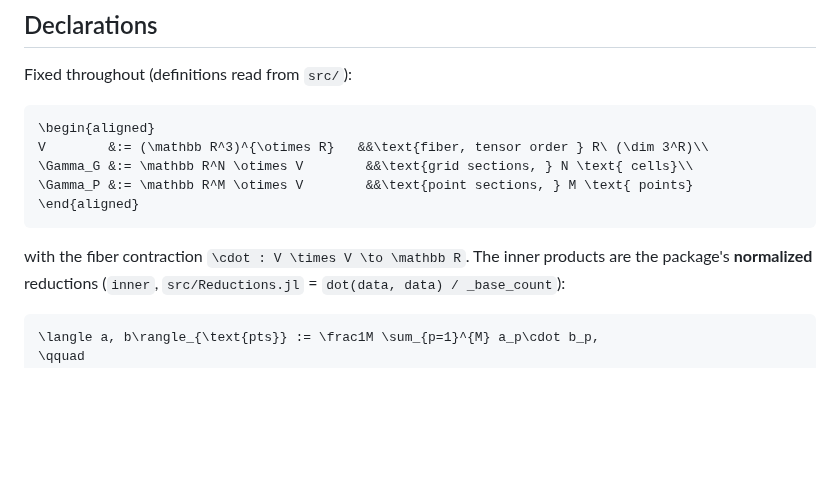
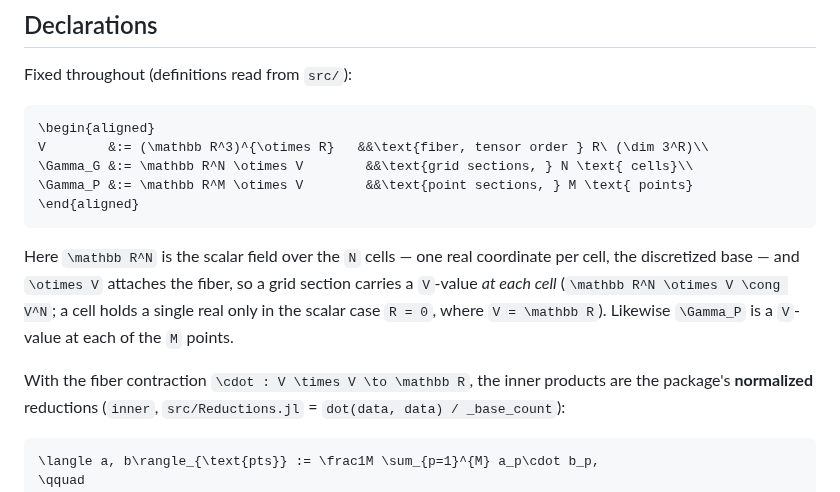
Before and after one commit to GrigorySarnitsky/GBGPeriodicFields.jl, a Markdown page: docs/FORMALIZATION.md, the part around the change. GitHub-like rendering; blank space fills up the shorter version.

Commit message:
docs(formalization): gloss ℝ^N⊗V — a V-value per cell, not a scalar per cell
The declaration labelled ℝ^N only as "N cells", leaving ⊗V to carry the fiber
silently — which misread as "each cell is an ℝ". Add a line: ℝ^N is the scalar
field over the cells (one real per cell, the discretized base), ⊗V attaches the
fiber, so a section is V-valued per cell (ℝ^N⊗V ≅ V^N; a single real only in the
scalar R=0 case). Same for the M points.

Co-Authored-By: Claude Opus 4.8 <noreply@anthropic.com>

````diff
--- a/docs/FORMALIZATION.md
+++ b/docs/FORMALIZATION.md
@@ -32,7 +32,12 @@ V        &:= (\mathbb R^3)^{\otimes R}   &&\text{fiber, tensor order } R\ (\dim
 \end{aligned}
 ```
 
-with the fiber contraction ``\cdot : V \times V \to \mathbb R``. The inner products are the package's
+Here ``\mathbb R^N`` is the scalar field over the ``N`` cells — one real coordinate per cell, the
+discretized base — and ``\otimes V`` attaches the fiber, so a grid section carries a ``V``-value *at each
+cell* (``\mathbb R^N \otimes V \cong V^N``; a cell holds a single real only in the scalar case ``R = 0``,
+where ``V = \mathbb R``). Likewise ``\Gamma_P`` is a ``V``-value at each of the ``M`` points.
+
+With the fiber contraction ``\cdot : V \times V \to \mathbb R``, the inner products are the package's
 **normalized** reductions (`inner`, `src/Reductions.jl` = `dot(data, data) / _base_count`):
 
 ```math
````
